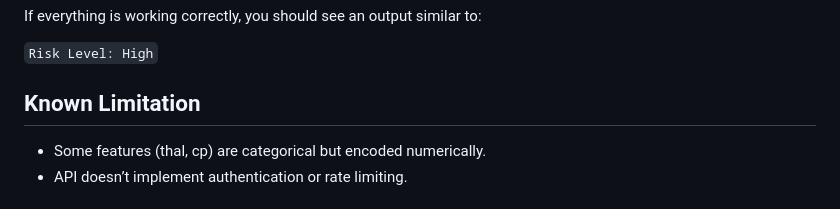
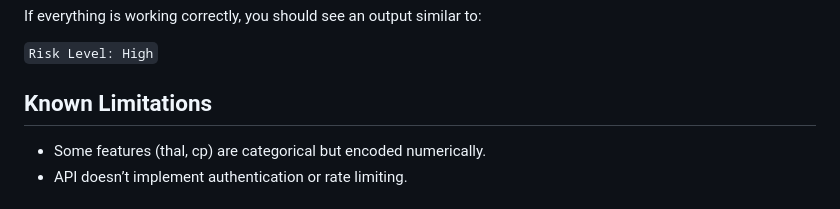
Before and after one commit to ApurvaMandalika9/Heart-Disease-Prediction, a Markdown page: README.md, the part around the change. GitHub-like rendering.

```diff
--- a/README.md
+++ b/README.md
@@ -214,7 +214,7 @@ If everything is working correctly, you should see an output similar to:
 
 
 
-## Known Limitation
+## Known Limitations
 - Some features (thal, cp) are categorical but encoded numerically.
 - API doesn’t implement authentication or rate limiting.
 
```
